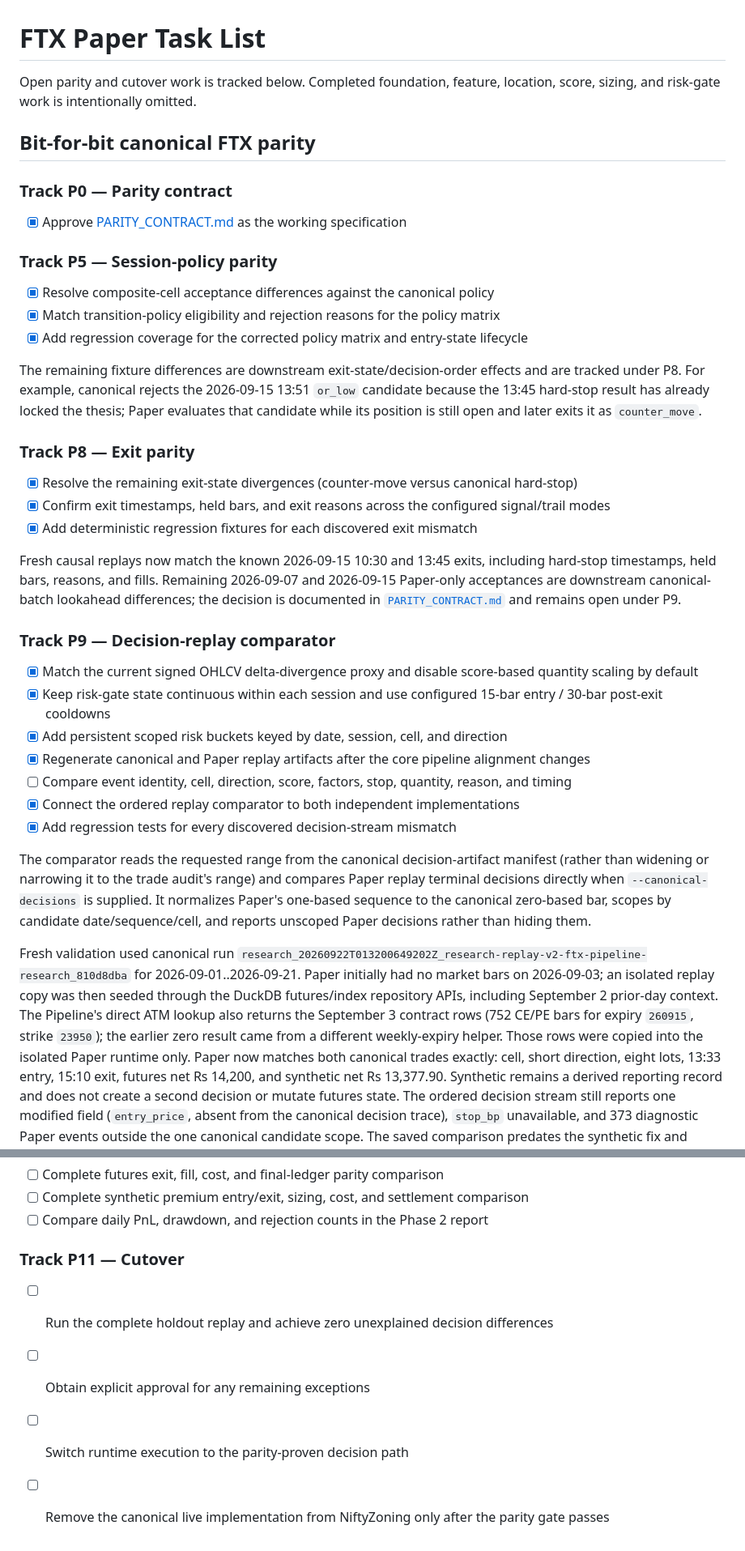
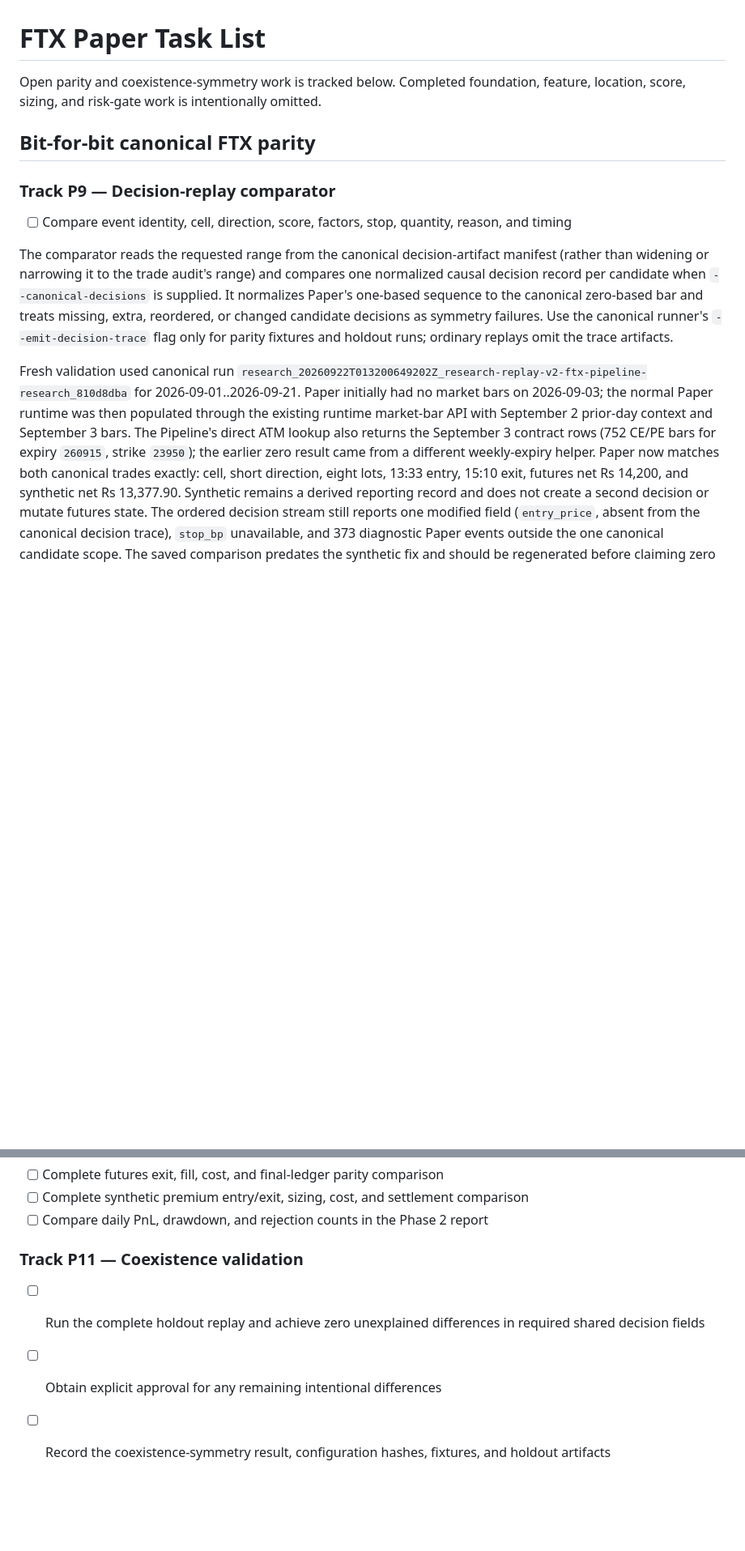
Before and after one commit to a521206/ftx-paper, a Markdown page: TASKS.md, 2 parts joined by grey strips. Shown at 81% size. Drawn GitHub-style; blank space fills up the shorter version.

Commit message:
feat: make P9 decision traces opt-in

```diff
--- a/TASKS.md
+++ b/TASKS.md
@@ -1,64 +1,32 @@
 # FTX Paper Task List
 
-Open parity and cutover work is tracked below. Completed foundation,
+Open parity and coexistence-symmetry work is tracked below. Completed foundation,
 feature, location, score, sizing, and risk-gate work is intentionally omitted.
 
 ## Bit-for-bit canonical FTX parity
 
-### Track P0 — Parity contract
-
-- [x] Approve [PARITY_CONTRACT.md](PARITY_CONTRACT.md) as the working specification
-
-### Track P5 — Session-policy parity
-
-- [x] Resolve composite-cell acceptance differences against the canonical policy
-- [x] Match transition-policy eligibility and rejection reasons for the policy matrix
-- [x] Add regression coverage for the corrected policy matrix and entry-state lifecycle
-
-The remaining fixture differences are downstream exit-state/decision-order
-effects and are tracked under P8. For example, canonical rejects the
-2026-09-15 13:51 `or_low` candidate because the 13:45 hard-stop result has
-already locked the thesis; Paper evaluates that candidate while its position
-is still open and later exits it as `counter_move`.
-
-### Track P8 — Exit parity
-
-- [x] Resolve the remaining exit-state divergences (counter-move versus canonical hard-stop)
-- [x] Confirm exit timestamps, held bars, and exit reasons across the configured signal/trail modes
-- [x] Add deterministic regression fixtures for each discovered exit mismatch
-
-Fresh causal replays now match the known 2026-09-15 10:30 and 13:45 exits,
-including hard-stop timestamps, held bars, reasons, and fills. Remaining
-2026-09-07 and 2026-09-15 Paper-only acceptances are downstream
-canonical-batch lookahead differences; the decision is documented in
-[`PARITY_CONTRACT.md`](PARITY_CONTRACT.md) and remains open under P9.
-
 ### Track P9 — Decision-replay comparator
 
-- [x] Match the current signed OHLCV delta-divergence proxy and disable score-based quantity scaling by default
-- [x] Keep risk-gate state continuous within each session and use configured 15-bar entry / 30-bar post-exit cooldowns
-- [x] Add persistent scoped risk buckets keyed by date, session, cell, and direction
-- [x] Regenerate canonical and Paper replay artifacts after the core pipeline alignment changes
 - [ ] Compare event identity, cell, direction, score, factors, stop, quantity, reason, and timing
-- [x] Connect the ordered replay comparator to both independent implementations
-- [x] Add regression tests for every discovered decision-stream mismatch
 
 The comparator reads the requested range from the canonical decision-artifact
 manifest (rather than widening or narrowing it to the trade audit's range) and
-compares Paper replay terminal decisions directly when `--canonical-decisions`
-is supplied. It normalizes Paper's one-based sequence to the canonical
-zero-based bar, scopes by candidate date/sequence/cell, and reports unscoped
-Paper decisions rather than hiding them.
+compares one normalized causal decision record per candidate when
+`--canonical-decisions` is supplied. It normalizes Paper's one-based sequence
+to the canonical zero-based bar and treats missing, extra, reordered, or
+changed candidate decisions as symmetry failures.
+Use the canonical runner's `--emit-decision-trace` flag only for parity
+fixtures and holdout runs; ordinary replays omit the trace artifacts.
 
 Fresh validation used canonical run
 `research_20260922T013200649202Z_research-replay-v2-ftx-pipeline-research_810d8dba`
 for 2026-09-01..2026-09-21. Paper initially had no market bars on
-2026-09-03; an isolated replay copy was then seeded through the DuckDB
-futures/index repository APIs, including September 2 prior-day context. The
-Pipeline's direct ATM lookup also returns the September 3 contract rows (752
-CE/PE bars for expiry `260915`, strike `23950`); the earlier zero result came
-from a different weekly-expiry helper. Those rows were copied into the
-isolated Paper runtime only. Paper now matches both canonical trades exactly:
+2026-09-03; the normal Paper runtime was then populated through the existing
+runtime market-bar API with September 2 prior-day context and September 3
+bars. The Pipeline's direct ATM lookup also returns the September 3 contract
+rows (752 CE/PE bars for expiry `260915`, strike `23950`); the earlier zero
+result came from a different weekly-expiry helper. Paper now matches both
+canonical trades exactly:
 cell, short direction, eight lots, 13:33 entry, 15:10 exit, futures net
 Rs 14,200, and synthetic net Rs 13,377.90. Synthetic remains a derived
 reporting record and does not create a second decision or mutate futures state.
@@ -82,9 +50,8 @@ Stop distance is also unavailable in the canonical decision-trace row.
 - [ ] Complete synthetic premium entry/exit, sizing, cost, and settlement comparison
 - [ ] Compare daily PnL, drawdown, and rejection counts in the Phase 2 report
 
-### Track P11 — Cutover
+### Track P11 — Coexistence validation
 
-- [ ] Run the complete holdout replay and achieve zero unexplained decision differences
-- [ ] Obtain explicit approval for any remaining exceptions
-- [ ] Switch runtime execution to the parity-proven decision path
-- [ ] Remove the canonical live implementation from NiftyZoning only after the parity gate passes
+- [ ] Run the complete holdout replay and achieve zero unexplained differences in required shared decision fields
+- [ ] Obtain explicit approval for any remaining intentional differences
+- [ ] Record the coexistence-symmetry result, configuration hashes, fixtures, and holdout artifacts
```
Also changed, not shown: P9_DECISION_REPLAY_COMPARATOR.md (+27 -17 lines), PARITY_CONTRACT.md (+23 -18 lines).
